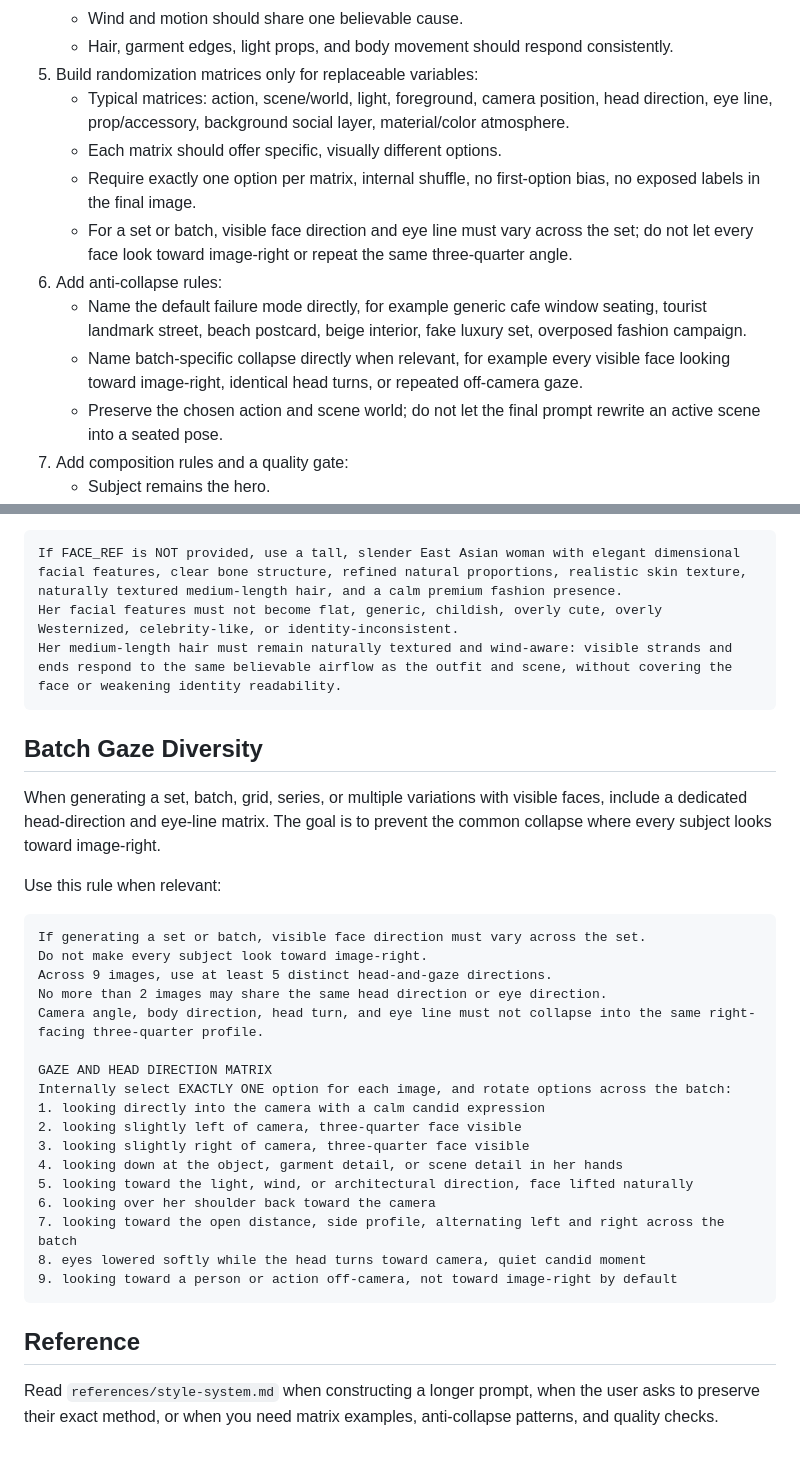
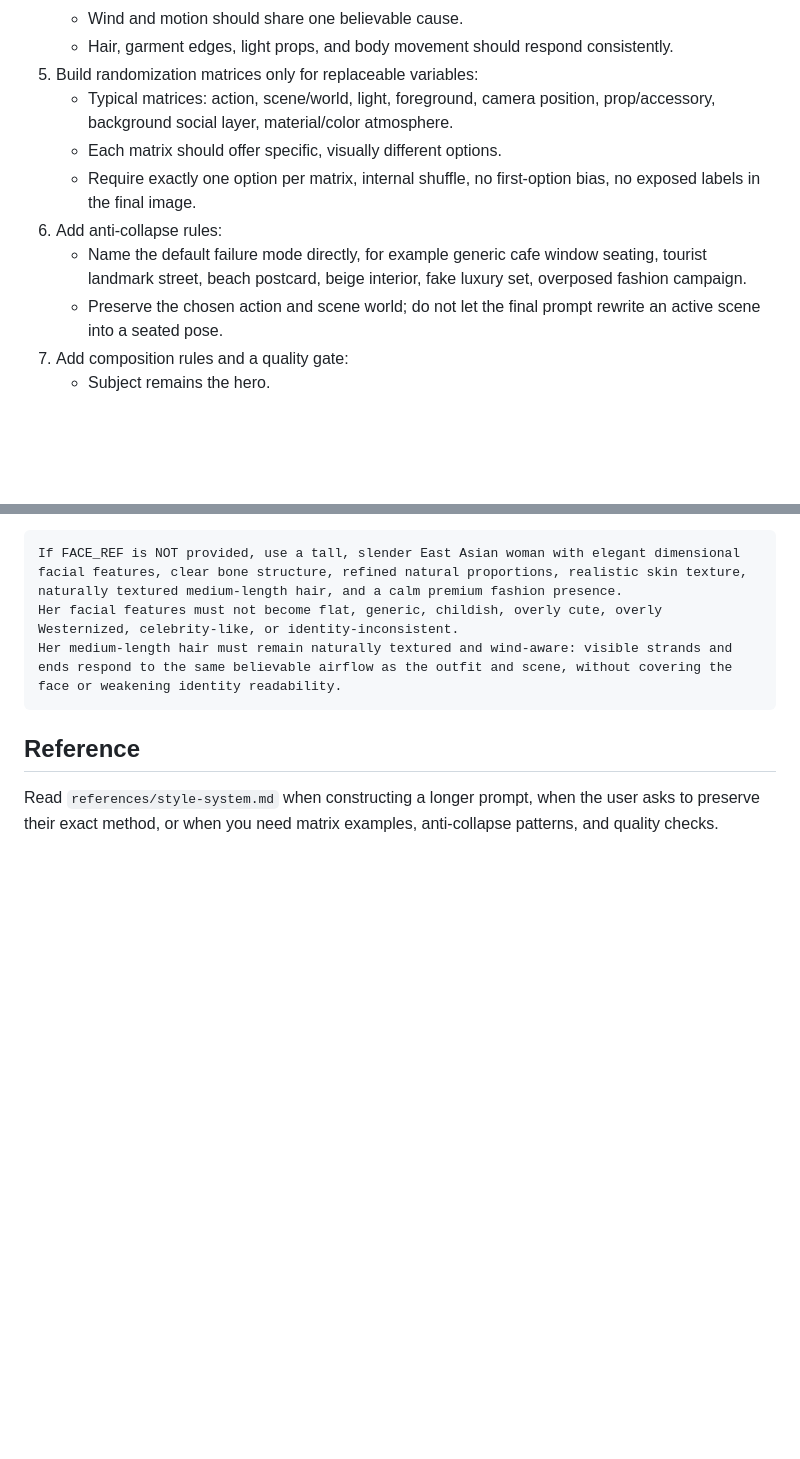
Before and after one commit to huxiang1126/huxiang-skills, a Markdown page: skills/huxiang-fashion-prompt/SKILL.md, 2 parts joined by grey strips. Drawn GitHub-style; blank space fills up the shorter version.

Commit message:
Revert "Add batch gaze diversity rules"
This reverts commit 5a0f6af05afcbe4bc50c93226e6d0511932f4af4.

````diff
--- a/skills/huxiang-fashion-prompt/SKILL.md
+++ b/skills/huxiang-fashion-prompt/SKILL.md
@@ -32,13 +32,11 @@ Default to producing one copy-pasteable final prompt. Ask a question only when t
    - Wind and motion should share one believable cause.
    - Hair, garment edges, light props, and body movement should respond consistently.
 5. Build randomization matrices only for replaceable variables:
-   - Typical matrices: action, scene/world, light, foreground, camera position, head direction, eye line, prop/accessory, background social layer, material/color atmosphere.
+   - Typical matrices: action, scene/world, light, foreground, camera position, prop/accessory, background social layer, material/color atmosphere.
    - Each matrix should offer specific, visually different options.
    - Require exactly one option per matrix, internal shuffle, no first-option bias, no exposed labels in the final image.
-   - For a set or batch, visible face direction and eye line must vary across the set; do not let every face look toward image-right or repeat the same three-quarter angle.
 6. Add anti-collapse rules:
    - Name the default failure mode directly, for example generic cafe window seating, tourist landmark street, beach postcard, beige interior, fake luxury set, overposed fashion campaign.
-   - Name batch-specific collapse directly when relevant, for example every visible face looking toward image-right, identical head turns, or repeated off-camera gaze.
    - Preserve the chosen action and scene world; do not let the final prompt rewrite an active scene into a seated pose.
 7. Add composition rules and a quality gate:
    - Subject remains the hero.
@@ -88,32 +86,6 @@ Her facial features must not become flat, generic, childish, overly cute, overly
 Her medium-length hair must remain naturally textured and wind-aware: visible strands and ends respond to the same believable airflow as the outfit and scene, without covering the face or weakening identity readability.
 ```
 
-## Batch Gaze Diversity
-
-When generating a set, batch, grid, series, or multiple variations with visible faces, include a dedicated head-direction and eye-line matrix. The goal is to prevent the common collapse where every subject looks toward image-right.
-
-Use this rule when relevant:
-
-```text
-If generating a set or batch, visible face direction must vary across the set.
-Do not make every subject look toward image-right.
-Across 9 images, use at least 5 distinct head-and-gaze directions.
-No more than 2 images may share the same head direction or eye direction.
-Camera angle, body direction, head turn, and eye line must not collapse into the same right-facing three-quarter profile.
-
-GAZE AND HEAD DIRECTION MATRIX
-Internally select EXACTLY ONE option for each image, and rotate options across the batch:
-1. looking directly into the camera with a calm candid expression
-2. looking slightly left of camera, three-quarter face visible
-3. looking slightly right of camera, three-quarter face visible
-4. looking down at the object, garment detail, or scene detail in her hands
-5. looking toward the light, wind, or architectural direction, face lifted naturally
-6. looking over her shoulder back toward the camera
-7. looking toward the open distance, side profile, alternating left and right across the batch
-8. eyes lowered softly while the head turns toward camera, quiet candid moment
-9. looking toward a person or action off-camera, not toward image-right by default
-```
-
 ## Reference
 
 Read `references/style-system.md` when constructing a longer prompt, when the user asks to preserve their exact method, or when you need matrix examples, anti-collapse patterns, and quality checks.
````
Also changed, not shown: 1 other file.
